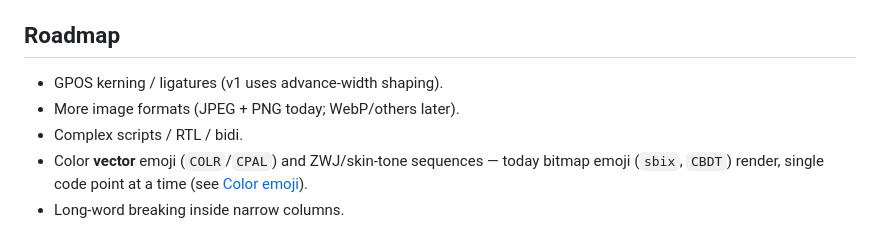
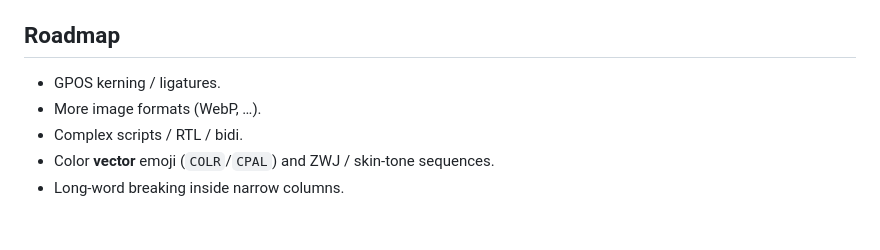
Before and after one commit to RikoAppDev/compose-pdf, a Markdown page: README.md, the part around the change. GitHub-like rendering.

Commit message:
docs: trim roadmap to unshipped work only (drop done image/emoji notes)
Co-Authored-By: Claude Opus 4.8 (1M context) <noreply@anthropic.com>

```diff
--- a/README.md
+++ b/README.md
@@ -151,8 +151,8 @@ Generated test PDFs/PNGs are written under `composepdf/build/`.
 
 ## Roadmap
 
-- GPOS kerning / ligatures (v1 uses advance-width shaping).
-- More image formats (JPEG + PNG today; WebP/others later).
+- GPOS kerning / ligatures.
+- More image formats (WebP, …).
 - Complex scripts / RTL / bidi.
-- Color **vector** emoji (`COLR`/`CPAL`) and ZWJ/skin-tone sequences — today bitmap emoji (`sbix`, `CBDT`) render, single code point at a time (see [Color emoji](#color-emoji)).
+- Color **vector** emoji (`COLR`/`CPAL`) and ZWJ / skin-tone sequences.
 - Long-word breaking inside narrow columns.
```
